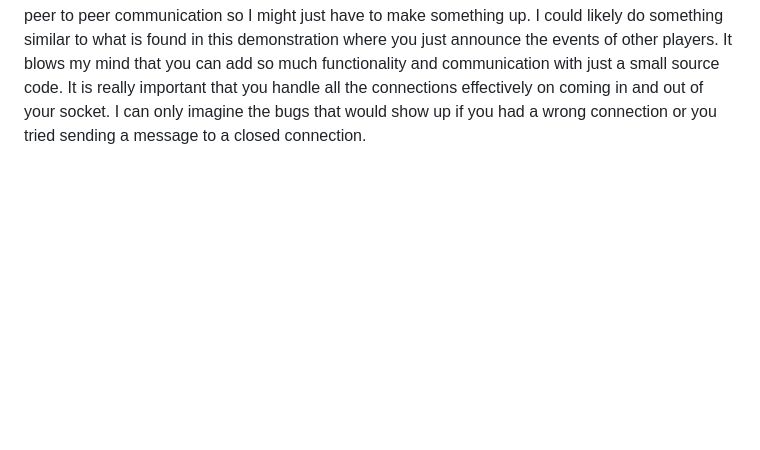
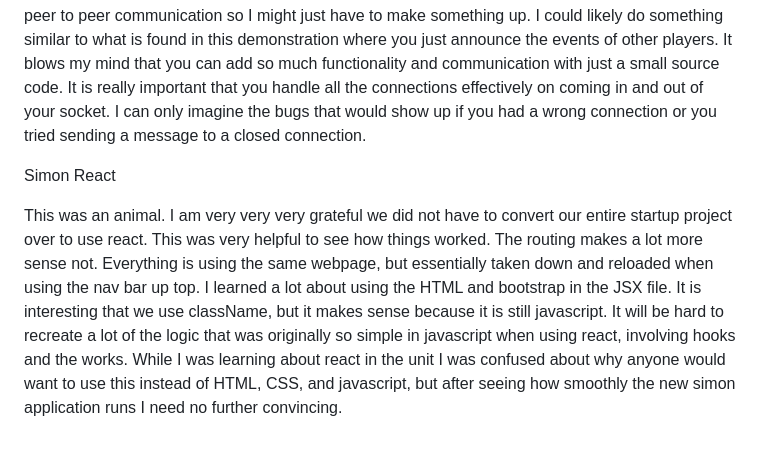
Before and after one commit to tyson314/CS-260-Startup-Project, a Markdown page: README.md, the part around the change. Rendered like a GitHub page; blank space fills up the shorter version.

```diff
--- a/README.md
+++ b/README.md
@@ -122,3 +122,16 @@ communication with just a small source code. It is really important that you han
 connections effectively on coming in and out of your socket. I can only imagine the bugs that
 would show up if you had a wrong connection or you tried sending a message to a closed
 connection.
+
+Simon React
+
+This was an animal. I am very very very grateful we did not have to convert our entire startup
+project over to use react. This was very helpful to see how things worked. The routing makes
+a lot more sense not. Everything is using the same webpage, but essentially taken down and
+reloaded when using the nav bar up top. I learned a lot about using the HTML and bootstrap
+in the JSX file. It is interesting that we use className, but it makes sense because it
+is still javascript. It will be hard to recreate a lot of the logic that was originally so
+simple in javascript when using react, involving hooks and the works. While I was learning
+about react in the unit I was confused about why anyone would want to use this instead of
+HTML, CSS, and javascript, but after seeing how smoothly the new simon application runs I
+need no further convincing.
```
